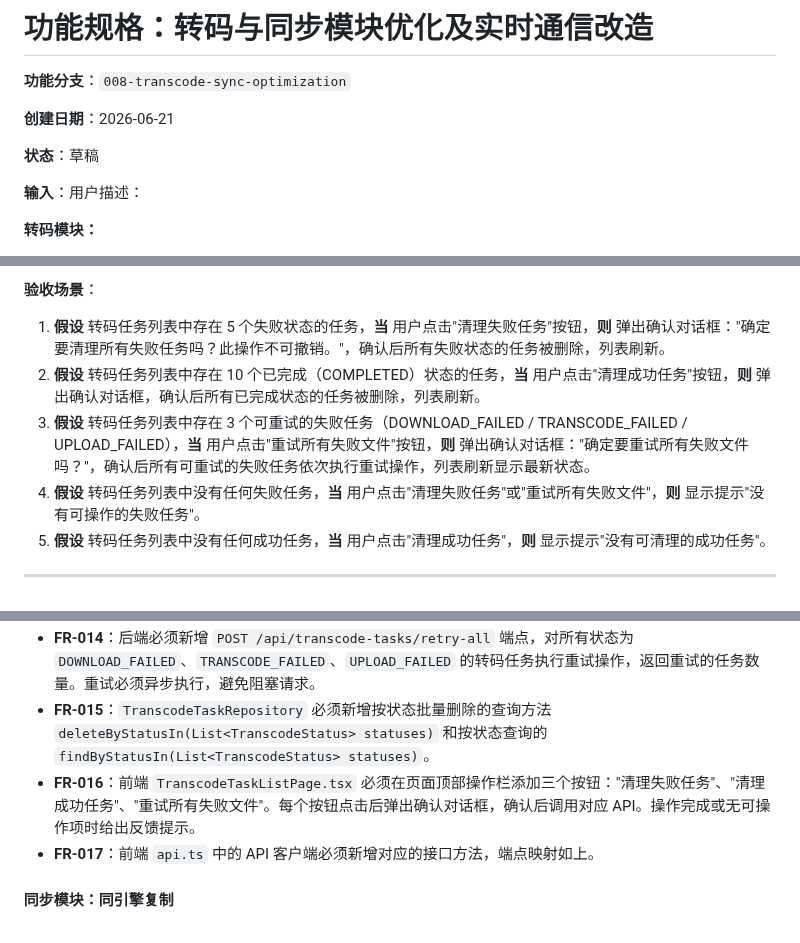
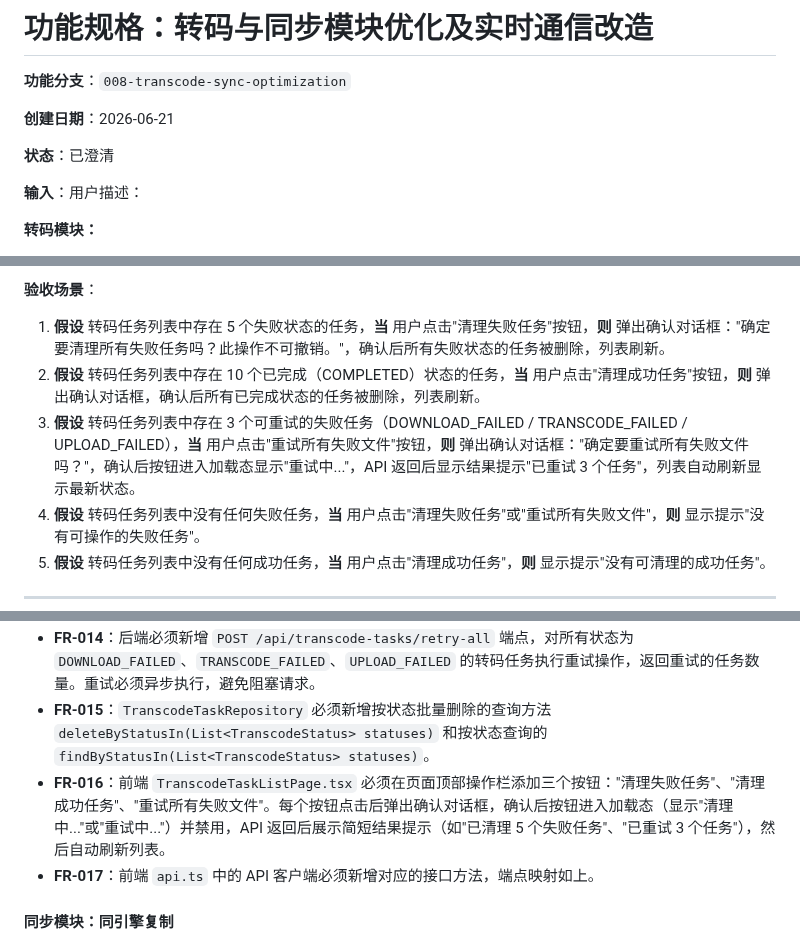
Before and after one commit to lldwb/AList-Media-Sync, a Markdown page: specs/008-transcode-sync-optimization/spec.md, 3 parts joined by grey strips. GitHub-like rendering.

```diff
--- a/specs/008-transcode-sync-optimization/spec.md
+++ b/specs/008-transcode-sync-optimization/spec.md
@@ -4,7 +4,7 @@
 
 **创建日期**：2026-06-21
 
-**状态**：草稿
+**状态**：已澄清
 
 **输入**：用户描述：
 
@@ -85,7 +93,7 @@
 
 1. **假设** 转码任务列表中存在 5 个失败状态的任务，**当** 用户点击"清理失败任务"按钮，**则** 弹出确认对话框："确定要清理所有失败任务吗？此操作不可撤销。"，确认后所有失败状态的任务被删除，列表刷新。
 2. **假设** 转码任务列表中存在 10 个已完成（COMPLETED）状态的任务，**当** 用户点击"清理成功任务"按钮，**则** 弹出确认对话框，确认后所有已完成状态的任务被删除，列表刷新。
-3. **假设** 转码任务列表中存在 3 个可重试的失败任务（DOWNLOAD_FAILED / TRANSCODE_FAILED / UPLOAD_FAILED），**当** 用户点击"重试所有失败文件"按钮，**则** 弹出确认对话框："确定要重试所有失败文件吗？"，确认后所有可重试的失败任务依次执行重试操作，列表刷新显示最新状态。
+3. **假设** 转码任务列表中存在 3 个可重试的失败任务（DOWNLOAD_FAILED / TRANSCODE_FAILED / UPLOAD_FAILED），**当** 用户点击"重试所有失败文件"按钮，**则** 弹出确认对话框："确定要重试所有失败文件吗？"，确认后按钮进入加载态显示"重试中..."，API 返回后显示结果提示"已重试 3 个任务"，列表自动刷新显示最新状态。
 4. **假设** 转码任务列表中没有任何失败任务，**当** 用户点击"清理失败任务"或"重试所有失败文件"，**则** 显示提示"没有可操作的失败任务"。
 5. **假设** 转码任务列表中没有任何成功任务，**当** 用户点击"清理成功任务"，**则** 显示提示"没有可清理的成功任务"。
 
@@ -168,7 +177,7 @@
 - **FR-013**：后端必须新增 `DELETE /api/transcode-tasks/completed` 端点，删除所有状态为 `COMPLETED` 的转码任务，返回删除数量。
 - **FR-014**：后端必须新增 `POST /api/transcode-tasks/retry-all` 端点，对所有状态为 `DOWNLOAD_FAILED`、`TRANSCODE_FAILED`、`UPLOAD_FAILED` 的转码任务执行重试操作，返回重试的任务数量。重试必须异步执行，避免阻塞请求。
 - **FR-015**：`TranscodeTaskRepository` 必须新增按状态批量删除的查询方法 `deleteByStatusIn(List<TranscodeStatus> statuses)` 和按状态查询的 `findByStatusIn(List<TranscodeStatus> statuses)`。
-- **FR-016**：前端 `TranscodeTaskListPage.tsx` 必须在页面顶部操作栏添加三个按钮："清理失败任务"、"清理成功任务"、"重试所有失败文件"。每个按钮点击后弹出确认对话框，确认后调用对应 API。操作完成或无可操作项时给出反馈提示。
+- **FR-016**：前端 `TranscodeTaskListPage.tsx` 必须在页面顶部操作栏添加三个按钮："清理失败任务"、"清理成功任务"、"重试所有失败文件"。每个按钮点击后弹出确认对话框，确认后按钮进入加载态（显示"清理中..."或"重试中..."）并禁用，API 返回后展示简短结果提示（如"已清理 5 个失败任务"、"已重试 3 个任务"），然后自动刷新列表。
 - **FR-017**：前端 `api.ts` 中的 API 客户端必须新增对应的接口方法，端点映射如上。
 
 #### 同步模块：同引擎复制
```
Also changed, not shown: other parts of specs/008-transcode-sync-optimization/spec.md (+13 -4 lines).
